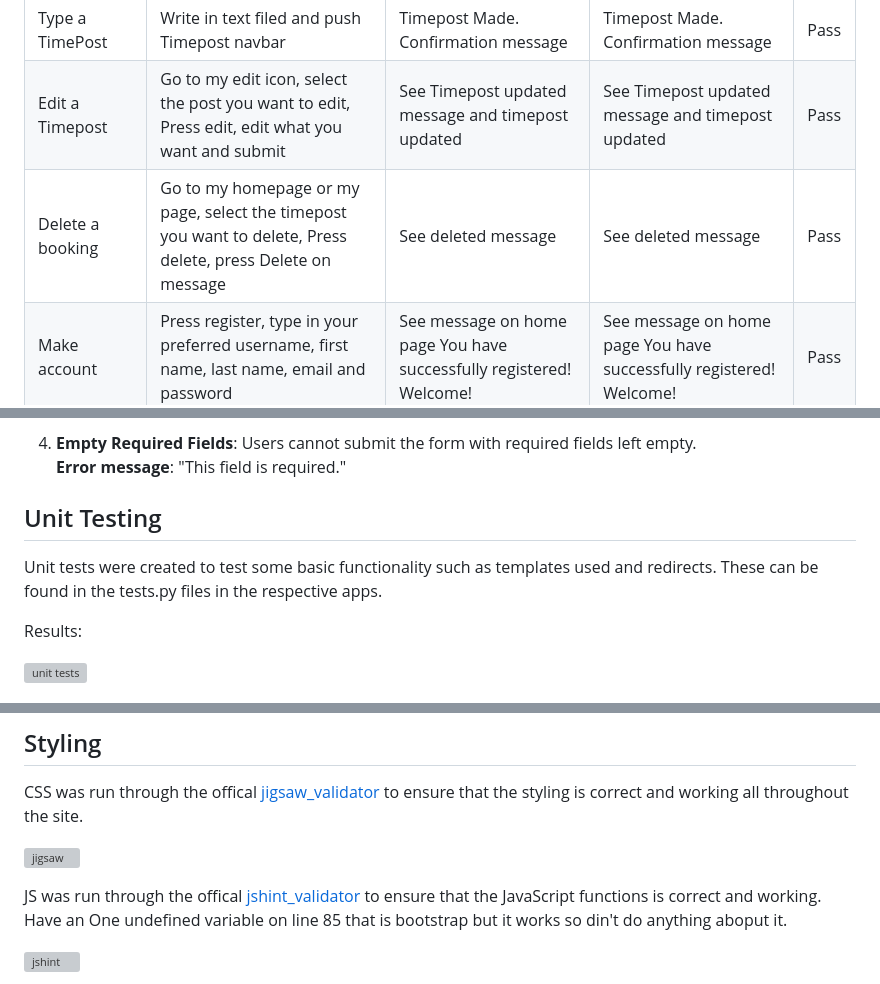
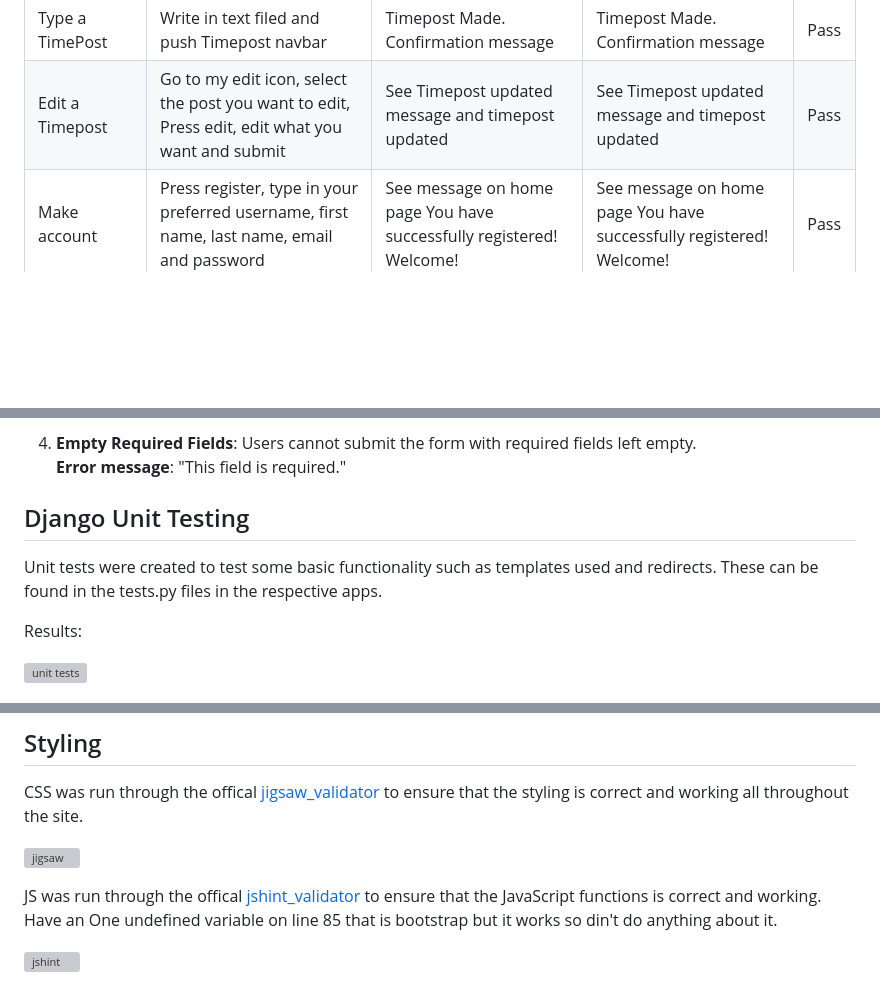
Before and after one commit to NiborGnu/p4-timeline, a Markdown page: TESTING.md, 3 parts joined by grey strips. GitHub-like rendering; blank space fills up the shorter version; grey boxes are pictures that could not be loaded.

Commit message:
Fix some layout and Del mistaken text

```diff
--- a/TESTING.md
+++ b/TESTING.md
@@ -6,7 +6,6 @@
 | View menu        | Press menu in navbar                                                                                                                            | Menu view                                                                      | Menu view                                                                      | Pass |
 | Type a TimePost     | Write in text filed and push Timepost navbar                                                                                                                    | Timepost Made. Confirmation message                                                                   | Timepost Made. Confirmation message                                                                   | Pass |
 | Edit a Timepost   | Go to my edit icon, select the post you want to edit, Press edit, edit what you want and submit                  | See Timepost updated message and timepost updated   | See Timepost updated message and timepost updated   | Pass |
-| Delete a booking | Go to my homepage or my page, select the timepost you want to delete, Press delete, press Delete on message | See deleted message                                | See deleted message                               | Pass |
 | Make account     | Press register, type in your preferred username, first name, last name, email and password                                             | See message on home page You have successfully registered! Welcome!                    | See message on home page You have successfully registered! Welcome!                    | Pass |
 | login            | press login in navbar then input you username and password              |  Se the logged in homepage and message You have successfully logged in            | Se the logged in homepage and message You have successfully logged in              | Pass   |
 | logout           | Press logout in navbar then sign out                                                                                                            | See message you have signed out                                                | See message you have signed out                                                | Pass |
@@ -40,9 +39,10 @@ Tests were performed on the `TimePost` creation to ensure that:
    **Error message**: "This field is required."
 
 
-## Unit Testing
+## Django Unit Testing
 
 Unit tests were created to test some basic functionality such as templates used and redirects. These can be found in the tests.py files in the respective apps.
+
 
 Results:
 
@@ -91,7 +91,7 @@ CSS was run through the offical [jigsaw_validator](https://jigsaw.w3.org/css-val
 
 ![jigsaw](documentation/test/base-css-validation.png)
 
-JS was run through the offical [jshint_validator](https://jshint.com/) to ensure that the JavaScript functions is correct and working. Have an One undefined variable on line 85 that is bootstrap but it works so din't do anything aboput it.
+JS was run through the offical [jshint_validator](https://jshint.com/) to ensure that the JavaScript functions is correct and working. Have an One undefined variable on line 85 that is bootstrap but it works so din't do anything about it.
 
 ![jshint](documentation/test/javascript-validation.png)
 
```
